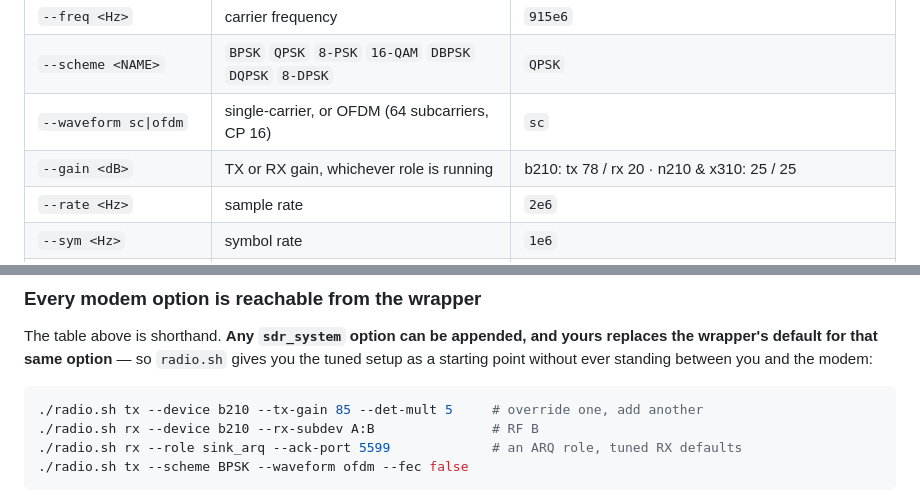
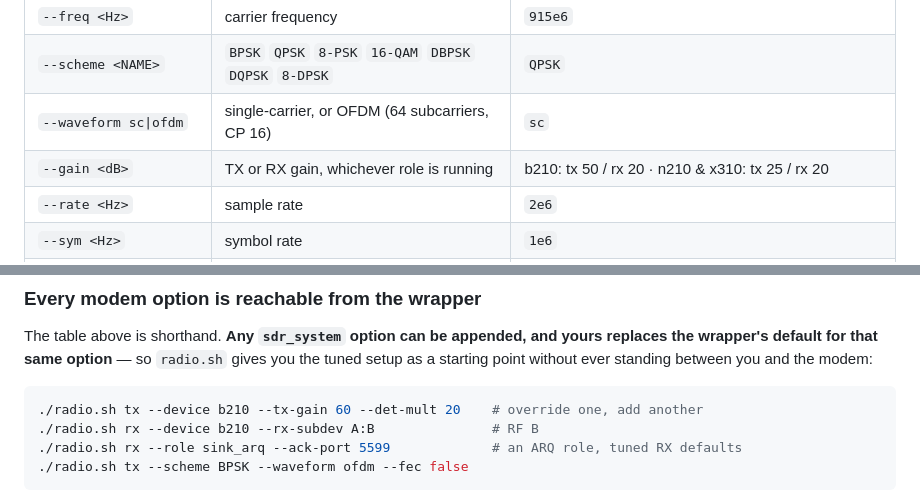
Before and after one commit to XYao2021/unionlabs, a Markdown page: docs/COMMANDS.md, 2 parts joined by grey strips. Drawn GitHub-style.

Commit message:
The B210 gain guidance taught a bench pair to transmit near maximum
docs/COMMANDS.md offered

    ./radio.sh tx --device b210 --tx-gain 85 --det-mult 5

as "the starting point", and the defaults table still said tx 78 after that
default moved to 50. 85 dB is near the top of a B210's range: on one bench it
arrives far above what the receiver can take, the burst is lost to front-end
compression, and it presents as a link that is too weak -- so the next move is
more gain, which is the wrong direction and the example endorses it.

The starting-point example is 60 dB with det_mult 20 now, and the table matches
the code. The chirp/jammer example at 85 is left alone: there, loud is the point.

Co-Authored-By: Claude Opus 5 (1M context) <noreply@anthropic.com>
Claude-Session: https://claude.ai/code/session_0153rxuymd89rgamxTgNH88L

````diff
--- a/docs/COMMANDS.md
+++ b/docs/COMMANDS.md
@@ -179,7 +179,7 @@ a default tuned over the air, so no command needs all of them.
 | `--freq <Hz>` | carrier frequency | `915e6` |
 | `--scheme <NAME>` | `BPSK` `QPSK` `8-PSK` `16-QAM` `DBPSK` `DQPSK` `8-DPSK` | `QPSK` |
 | `--waveform sc\|ofdm` | single-carrier, or OFDM (64 subcarriers, CP 16) | `sc` |
-| `--gain <dB>` | TX or RX gain, whichever role is running | b210: tx 78 / rx 20 · n210 & x310: 25 / 25 |
+| `--gain <dB>` | TX or RX gain, whichever role is running | b210: tx 50 / rx 20 · n210 & x310: tx 25 / rx 20 |
 | `--rate <Hz>` | sample rate | `2e6` |
 | `--sym <Hz>` | symbol rate | `1e6` |
 | `--fec true\|false` | rate-1/2 K=7 convolutional + Viterbi | `true` |
@@ -200,7 +200,7 @@ the wrapper's default for that same option** — so `radio.sh` gives you the tun
 starting point without ever standing between you and the modem:
 
 ```bash
-./radio.sh tx --device b210 --tx-gain 85 --det-mult 5     # override one, add another
+./radio.sh tx --device b210 --tx-gain 60 --det-mult 20    # override one, add another
 ./radio.sh rx --device b210 --rx-subdev A:B               # RF B
 ./radio.sh rx --role sink_arq --ack-port 5599             # an ARQ role, tuned RX defaults
 ./radio.sh tx --scheme BPSK --waveform ofdm --fec false
````
